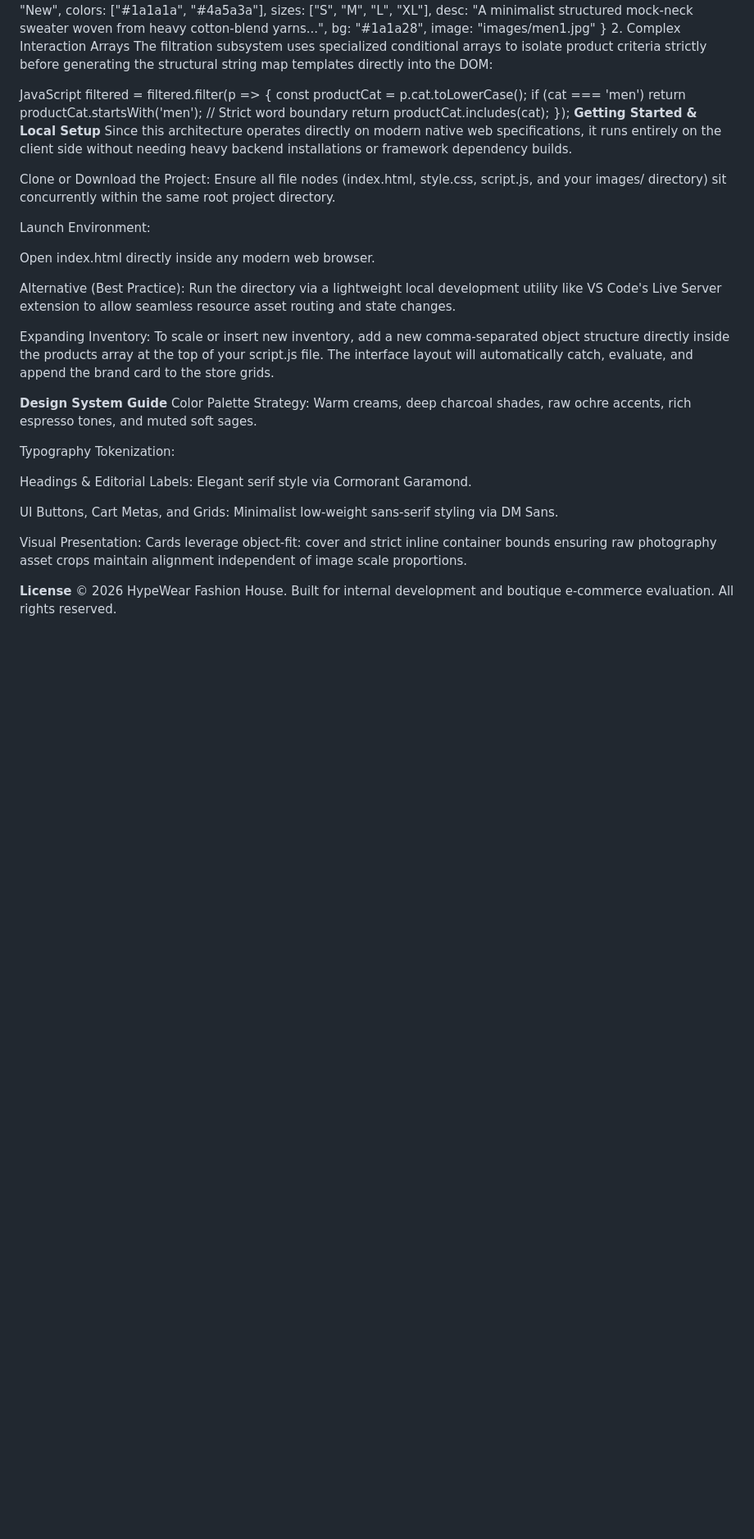
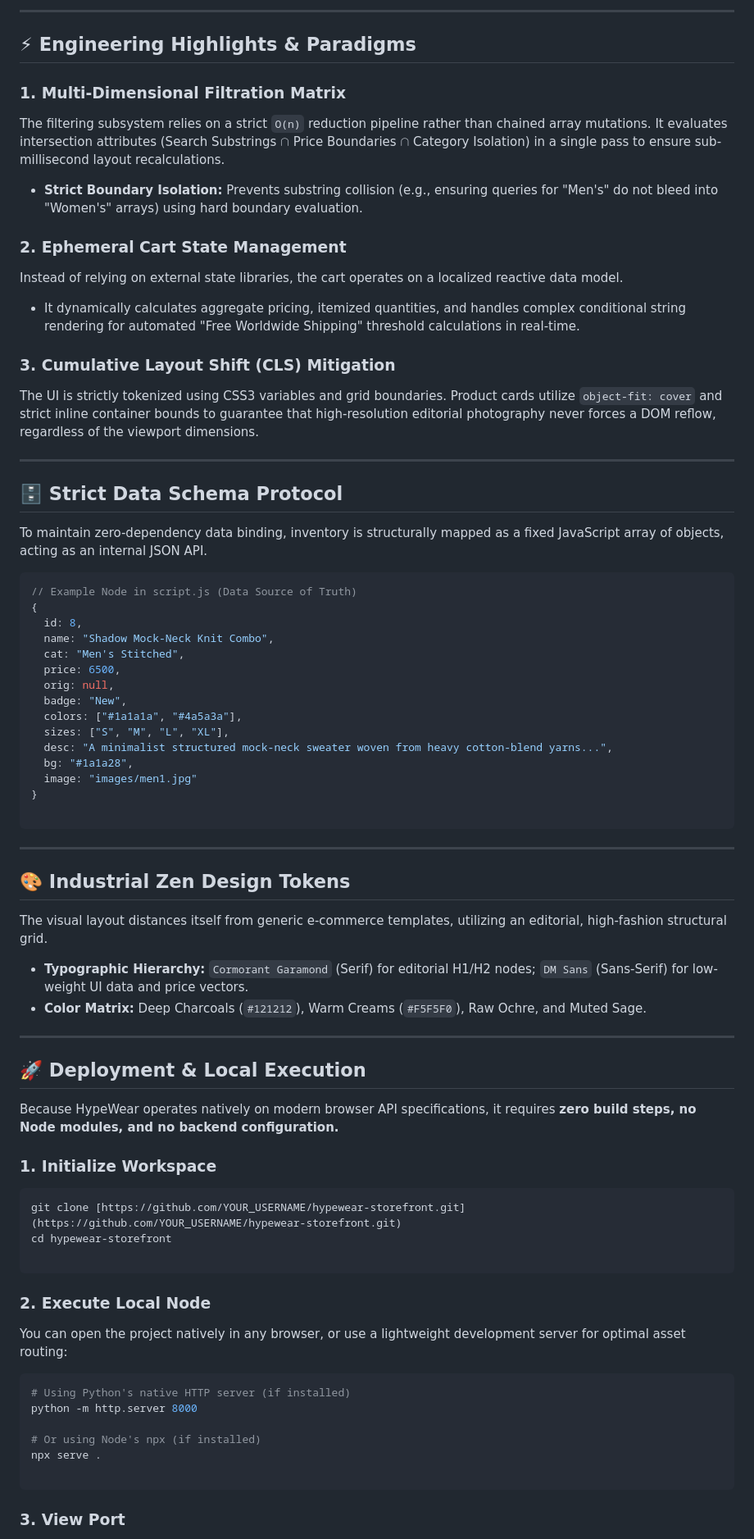
Before and after one commit to anberaziz5/hypewear, a Markdown page: README.md, the part around one of its changes. Shown at 82% size. GitHub-like rendering; blank space fills up the shorter version.

````diff
--- a/README.md
+++ b/README.md
@@ -41,3 +49,31 @@ Products are stored as strict data models mapped to local image directory trees:
+---
+
+## ⚡ Engineering Highlights & Paradigms
+
+### 1. Multi-Dimensional Filtration Matrix
+
+The filtering subsystem relies on a strict `O(n)` reduction pipeline rather than chained array mutations. It evaluates intersection attributes (Search Substrings $\cap$ Price Boundaries $\cap$ Category Isolation) in a single pass to ensure sub-millisecond layout recalculations.
+
+* **Strict Boundary Isolation:** Prevents substring collision (e.g., ensuring queries for "Men's" do not bleed into "Women's" arrays) using hard boundary evaluation.
+
+### 2. Ephemeral Cart State Management
+
+Instead of relying on external state libraries, the cart operates on a localized reactive data model.
+
+* It dynamically calculates aggregate pricing, itemized quantities, and handles complex conditional string rendering for automated "Free Worldwide Shipping" threshold calculations in real-time.
+
+### 3. Cumulative Layout Shift (CLS) Mitigation
+
+The UI is strictly tokenized using CSS3 variables and grid boundaries. Product cards utilize `object-fit: cover` and strict inline container bounds to guarantee that high-resolution editorial photography never forces a DOM reflow, regardless of the viewport dimensions.
+
+---
+
+## 🗄️ Strict Data Schema Protocol
+
+To maintain zero-dependency data binding, inventory is structurally mapped as a fixed JavaScript array of objects, acting as an internal JSON API.
+
+```javascript
+// Example Node in script.js (Data Source of Truth)
 {
   id: 8,
   name: "Shadow Mock-Neck Knit Combo",
@@ -51,40 +87,44 @@ Products are stored as strict data models mapped to local image directory trees:
   bg: "#1a1a28",
   image: "images/men1.jpg"
 }
-2. Complex Interaction Arrays
-The filtration subsystem uses specialized conditional arrays to isolate product criteria strictly before generating the structural string map templates directly into the DOM:
 
-JavaScript
-filtered = filtered.filter(p => {
-  const productCat = p.cat.toLowerCase();
-  if (cat === 'men') return productCat.startsWith('men'); // Strict word boundary
-  return productCat.includes(cat);
-});
-**Getting Started & Local Setup**
-Since this architecture operates directly on modern native web specifications, it runs entirely on the client side without needing heavy backend installations or framework dependency builds.
+```
 
-Clone or Download the Project:
-Ensure all file nodes (index.html, style.css, script.js, and your images/ directory) sit concurrently within the same root project directory.
+---
 
-Launch Environment:
+## 🎨 Industrial Zen Design Tokens
 
-Open index.html directly inside any modern web browser.
+The visual layout distances itself from generic e-commerce templates, utilizing an editorial, high-fashion structural grid.
 
-Alternative (Best Practice): Run the directory via a lightweight local development utility like VS Code's Live Server extension to allow seamless resource asset routing and state changes.
+* **Typographic Hierarchy:** `Cormorant Garamond` (Serif) for editorial H1/H2 nodes; `DM Sans` (Sans-Serif) for low-weight UI data and price vectors.
+* **Color Matrix:** Deep Charcoals (`#121212`), Warm Creams (`#F5F5F0`), Raw Ochre, and Muted Sage.
 
-Expanding Inventory:
-To scale or insert new inventory, add a new comma-separated object structure directly inside the products array at the top of your script.js file. The interface layout will automatically catch, evaluate, and append the brand card to the store grids.
+---
 
-**Design System Guide**
-Color Palette Strategy: Warm creams, deep charcoal shades, raw ochre accents, rich espresso tones, and muted soft sages.
+## 🚀 Deployment & Local Execution
 
-Typography Tokenization:
+Because HypeWear operates natively on modern browser API specifications, it requires **zero build steps, no Node modules, and no backend configuration.**
 
-Headings & Editorial Labels: Elegant serif style via Cormorant Garamond.
+### 1. Initialize Workspace
 
-UI Buttons, Cart Metas, and Grids: Minimalist low-weight sans-serif styling via DM Sans.
+```bash
+git clone [https://github.com/YOUR_USERNAME/hypewear-storefront.git](https://github.com/YOUR_USERNAME/hypewear-storefront.git)
+cd hypewear-storefront
 
-Visual Presentation: Cards leverage object-fit: cover and strict inline container bounds ensuring raw photography asset crops maintain alignment independent of image scale proportions.
+```
 
-**License**
-© 2026 HypeWear Fashion House. Built for internal development and boutique e-commerce evaluation. All rights reserved.
+### 2. Execute Local Node
+
+You can open the project natively in any browser, or use a lightweight development server for optimal asset routing:
+
+```bash
+# Using Python's native HTTP server (if installed)
+python -m http.server 8000
+
+# Or using Node's npx (if installed)
+npx serve .
+
+```
+
+### 3. View Port
+
````
Also changed, not shown: other parts of README.md (+56 -30 lines).
